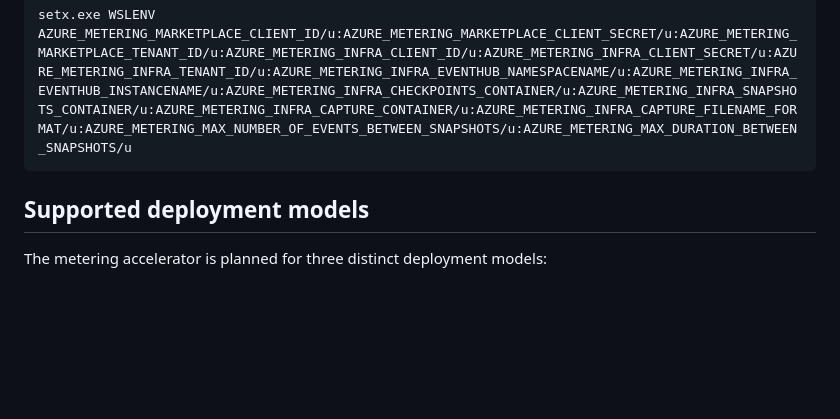
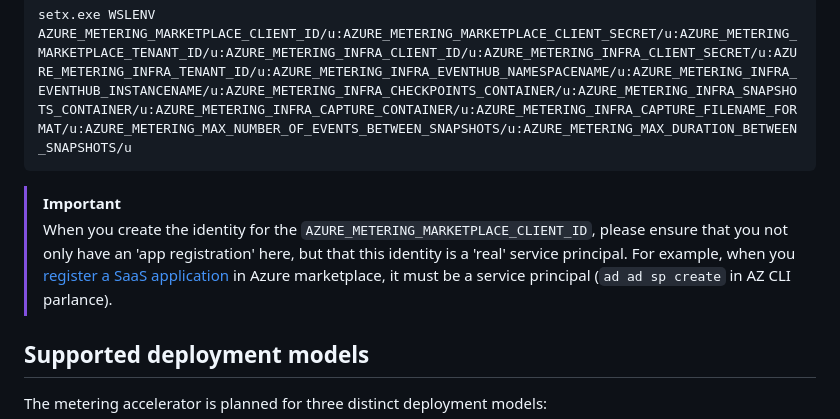
Before and after one commit to microsoft/metered-billing-accelerator, a Markdown page: README.md, the part around the change. GitHub-like rendering; blank space fills up the shorter version.

````diff
--- a/README.md
+++ b/README.md
@@ -372,6 +372,9 @@ setx.ex AZURE_METERING_MAX_DURATION_BETWEEN_SNAPSHOTS           00:05:00
 setx.exe WSLENV AZURE_METERING_MARKETPLACE_CLIENT_ID/u:AZURE_METERING_MARKETPLACE_CLIENT_SECRET/u:AZURE_METERING_MARKETPLACE_TENANT_ID/u:AZURE_METERING_INFRA_CLIENT_ID/u:AZURE_METERING_INFRA_CLIENT_SECRET/u:AZURE_METERING_INFRA_TENANT_ID/u:AZURE_METERING_INFRA_EVENTHUB_NAMESPACENAME/u:AZURE_METERING_INFRA_EVENTHUB_INSTANCENAME/u:AZURE_METERING_INFRA_CHECKPOINTS_CONTAINER/u:AZURE_METERING_INFRA_SNAPSHOTS_CONTAINER/u:AZURE_METERING_INFRA_CAPTURE_CONTAINER/u:AZURE_METERING_INFRA_CAPTURE_FILENAME_FORMAT/u:AZURE_METERING_MAX_NUMBER_OF_EVENTS_BETWEEN_SNAPSHOTS/u:AZURE_METERING_MAX_DURATION_BETWEEN_SNAPSHOTS/u
 ```
 
+> [!IMPORTANT]
+> When you create the identity for the `AZURE_METERING_MARKETPLACE_CLIENT_ID`, please ensure that you not only have an 'app registration' here, but that this identity is a 'real' service principal. For example, when you [register a SaaS application](https://learn.microsoft.com/en-us/partner-center/marketplace/partner-center-portal/pc-saas-registration) in Azure marketplace, it must be a service principal (`ad ad sp create` in AZ CLI parlance).
+
 ## Supported deployment models
 
 The metering accelerator is planned for three distinct deployment models:
````
